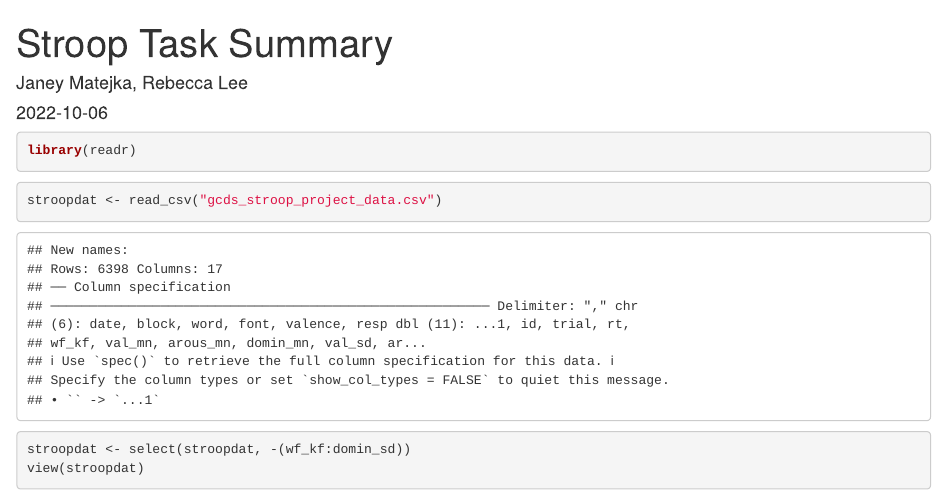
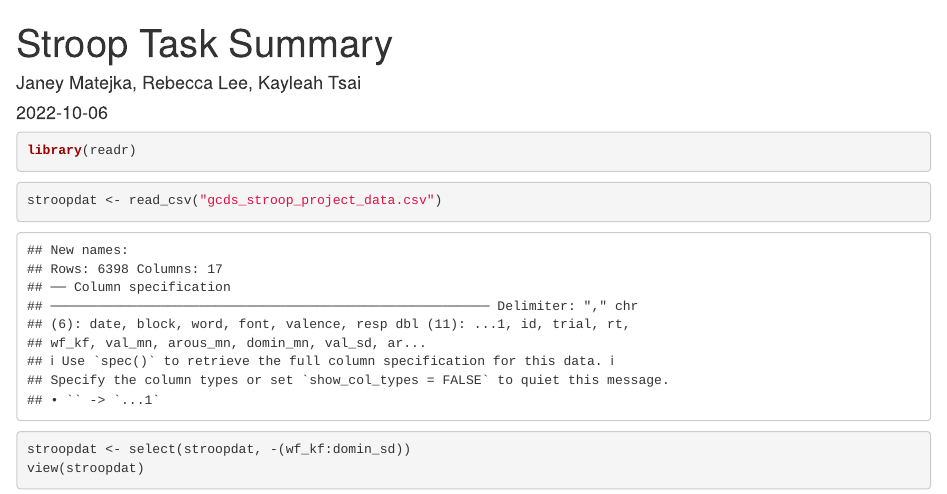
Before and after one commit to haelyak/Stroop-Group, an R Markdown document (Stroop Task Summary.Rmd): the page in a window 1100 px wide, from its top. Rendered offline with R 4.5, knitr and Pandoc, with nearby package versions; code that draws random numbers runs with fixed seeds of ours; some code elsewhere in the file could not run offline; common packages that the code uses without loading them are loaded.

Commit message:
Added Kayleah

```diff
--- a/Stroop Task Summary.Rmd
+++ b/Stroop Task Summary.Rmd
@@ -1,6 +1,6 @@
 ---
 title: "Stroop Task Summary"
-author: "Janey Matejka, Rebecca Lee"
+author: "Janey Matejka, Rebecca Lee, Kayleah Tsai"
 date: "2022-10-06"
 output: html_document
 ---
```
